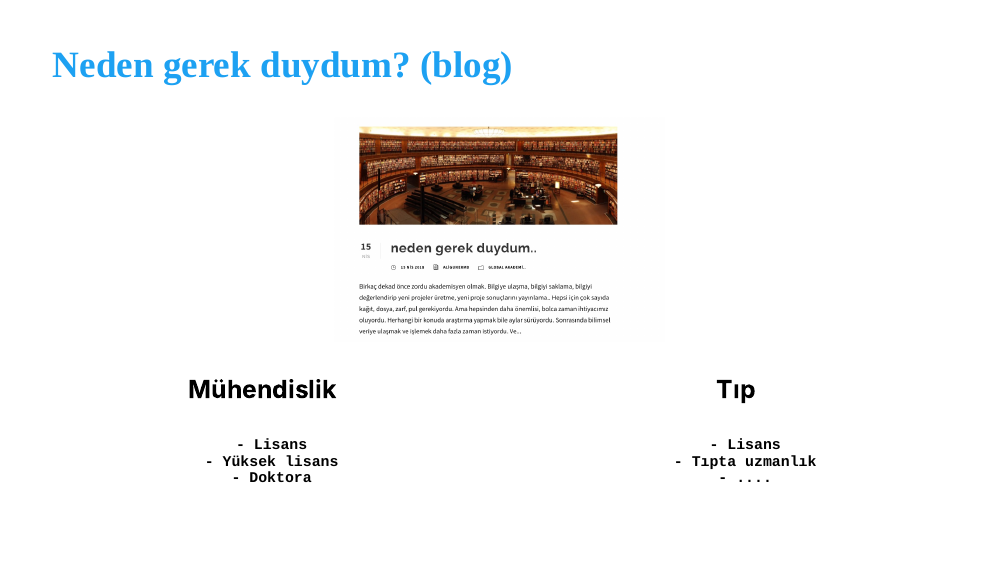
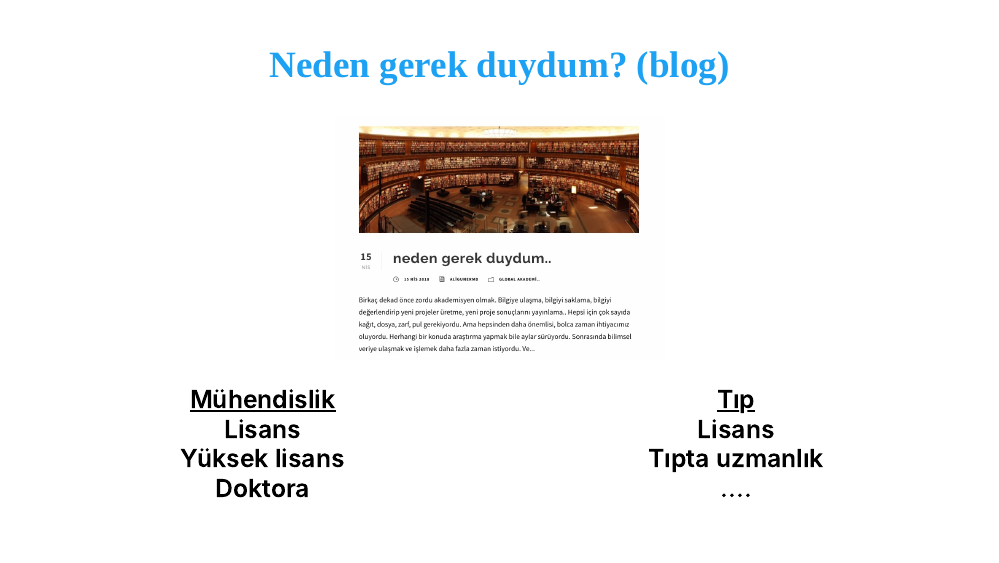
Before and after one commit to AliGunerMD/AcadeMD, an R Markdown document (slides/Peloton-01-introduction.Rmd): page 4 of 42. The pictures show the slides in the output file slides/Peloton-01-introduction.html that the author committed with the source; the slides are laid out offline by our stand-in for remark.js, each with all of its steps uncovered, in fonts that may differ from those the slides ask for, and without slide numbers, shadows or browser add-ons.

Commit message:
s01.v01-done

````diff
--- a/slides/Peloton-01-introduction.Rmd
+++ b/slides/Peloton-01-introduction.Rmd
@@ -129,7 +129,7 @@ DataVizMed
 ???
 deneme 3 5
 ---
-## Neden gerek duydum? [(blog)](https://www.aliguner.com/blog/2018/04/15/neden-gerek-duydum/)
+## <center>Neden gerek duydum? [(blog)](https://www.aliguner.com/blog/2018/04/15/neden-gerek-duydum/)</center>
 
 ```{r, echo=FALSE, out.width = "400px", fig.cap="", fig.align='center'}
 knitr::include_graphics("./images/neden gerek duydum.jpg")
@@ -138,17 +138,17 @@ knitr::include_graphics("./images/neden gerek duydum.jpg")
 
 --
 .pull-left[.center[
-#### Mühendislik
-      - Lisans
-      - Yüksek lisans
-      - Doktora
+<u>Mühendislik</u>
+Lisans
+Yüksek lisans
+Doktora
 ]]
 
 .pull-right[.center[
-#### Tıp
-      - Lisans
-      - Tıpta uzmanlık
-      - ....
+<u>Tıp</u>
+Lisans
+Tıpta uzmanlık
+....
 ]]
 
 ---
````
Also changed, not shown: slides/Peloton-01-introduction.html, slides/images/neden gerek duydum.jpg, slides/images/test_seçimi.jpg, slides/images/test_seçimi2.jpg, slides/Peloton-01-introduction.Rmd (2 more changed lines), 1 other file.
